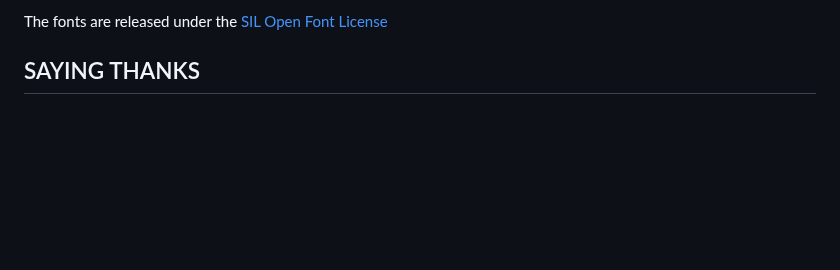
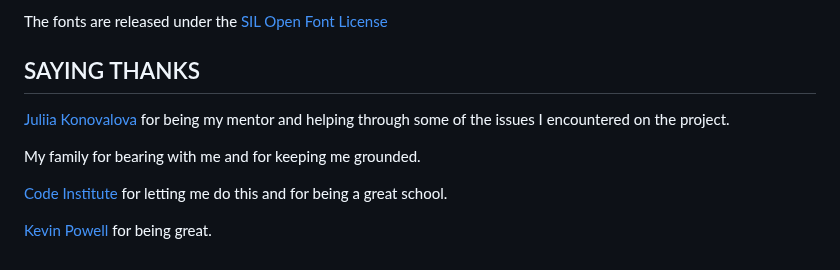
Before and after one commit to RebellionWebdesign/fab-forever, a Markdown page: README.md, the part around the change. Rendered like a GitHub page; blank space fills up the shorter version.

Commit message:
Add content to readme

```diff
--- a/README.md
+++ b/README.md
@@ -269,3 +269,11 @@ fonts come from here:
 The fonts are released under the [SIL Open Font License](https://scripts.sil.org/cms/scripts/page.php?site_id=nrsi&id=OFL)
 
 ## SAYING THANKS
+
+[Juliia Konovalova](https://github.com/IuliiaKonovalova) for being my mentor and helping through some of the issues I encountered on the project.
+
+My family for bearing with me and for keeping me grounded.
+
+[Code Institute](https://codeinstitute.net/de/) for letting me do this and for being a great school.
+
+[Kevin Powell](https://www.youtube.com/@KevinPowell) for being great.
```
